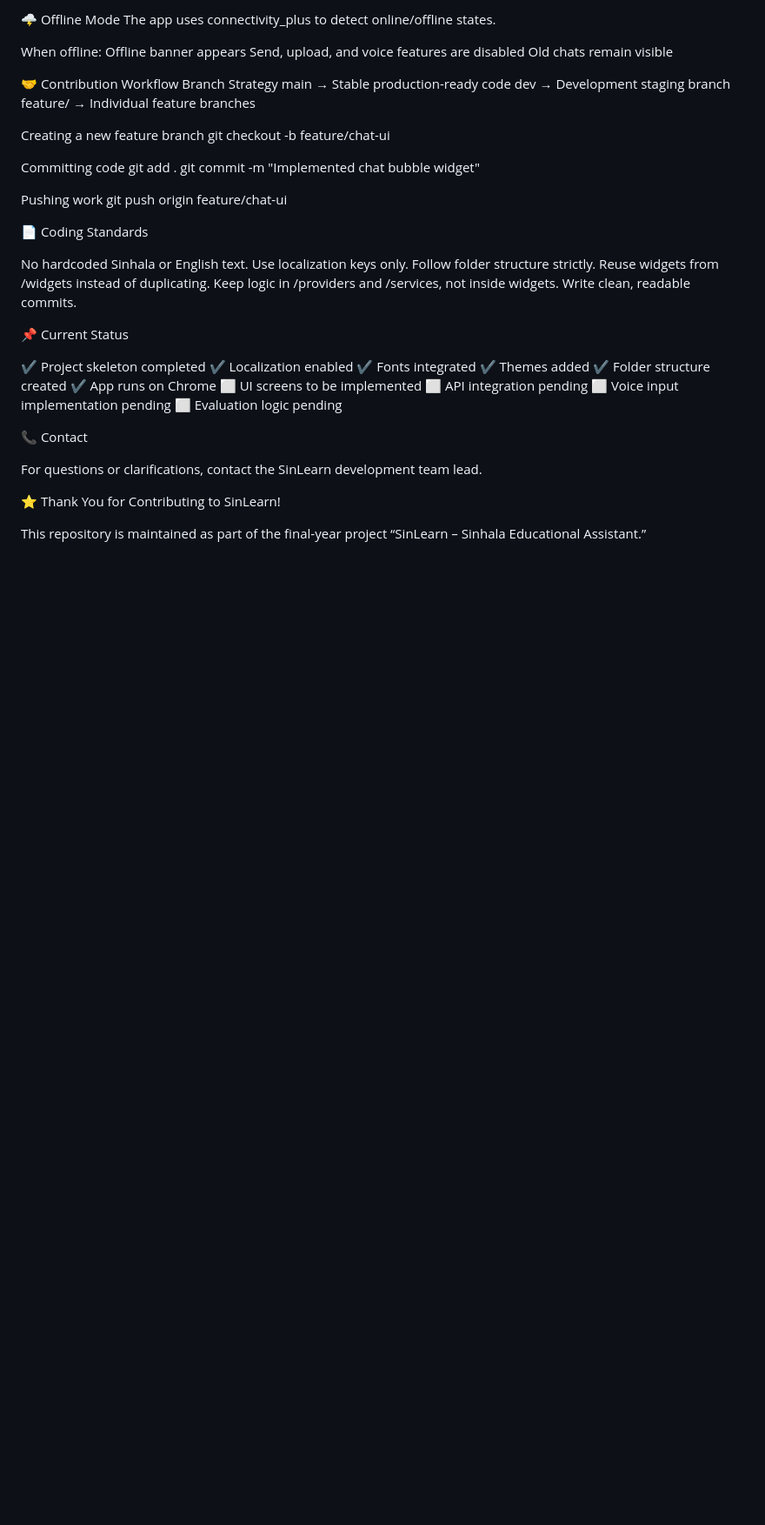
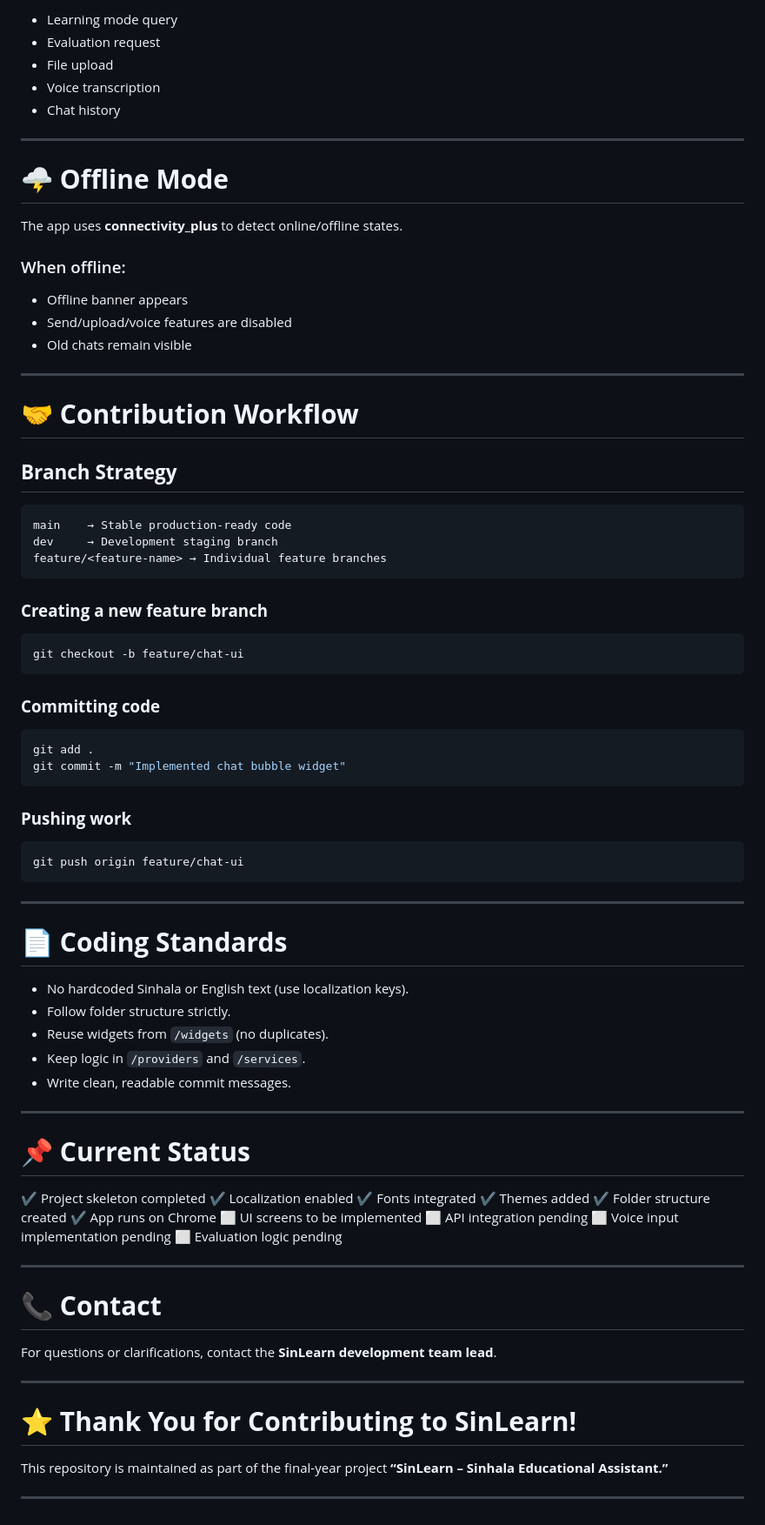
Before and after one commit to Miyuri15/SinLearn_mobile, a Markdown page: README.md, the part around one of its changes. Shown at 87% size. GitHub-like rendering; blank space fills up the shorter version.

````diff
--- a/README.md
+++ b/README.md
@@ -140,37 +178,66 @@ Chat history
 
-🌩 Offline Mode
-The app uses connectivity_plus to detect online/offline states.
+* Learning mode query
+* Evaluation request
+* File upload
+* Voice transcription
+* Chat history
 
-When offline:
-Offline banner appears
-Send, upload, and voice features are disabled
-Old chats remain visible
+---
 
-🤝 Contribution Workflow
-Branch Strategy
+# 🌩 **Offline Mode**
+
+The app uses **connectivity_plus** to detect online/offline states.
+
+### When offline:
+
+* Offline banner appears
+* Send/upload/voice features are disabled
+* Old chats remain visible
+
+---
+
+# 🤝 **Contribution Workflow**
+
+## **Branch Strategy**
+
+```
 main    → Stable production-ready code
 dev     → Development staging branch
 feature/<feature-name> → Individual feature branches
+```
 
-Creating a new feature branch
+### **Creating a new feature branch**
+
+```sh
 git checkout -b feature/chat-ui
+```
 
-Committing code
+### **Committing code**
+
+```sh
 git add .
 git commit -m "Implemented chat bubble widget"
+```
 
-Pushing work
+### **Pushing work**
+
+```sh
 git push origin feature/chat-ui
+```
 
-📄 Coding Standards
+---
 
-No hardcoded Sinhala or English text. Use localization keys only.
-Follow folder structure strictly.
-Reuse widgets from /widgets instead of duplicating.
-Keep logic in /providers and /services, not inside widgets.
-Write clean, readable commits.
+# 📄 **Coding Standards**
 
-📌 Current Status
+* No hardcoded Sinhala or English text (use localization keys).
+* Follow folder structure strictly.
+* Reuse widgets from `/widgets` (no duplicates).
+* Keep logic in `/providers` and `/services`.
+* Write clean, readable commit messages.
+
+---
+
+# 📌 **Current Status**
 
 ✔ Project skeleton completed
 ✔ Localization enabled
@@ -183,11 +250,17 @@ Write clean, readable commits.
 ⬜ Voice input implementation pending
 ⬜ Evaluation logic pending
 
-📞 Contact
+---
 
-For questions or clarifications, contact the SinLearn development team lead.
+# 📞 **Contact**
 
-⭐ Thank You for Contributing to SinLearn!
+For questions or clarifications, contact the **SinLearn development team lead**.
+
+---
+
+# ⭐ **Thank You for Contributing to SinLearn!**
 
 This repository is maintained as part of the final-year project
-“SinLearn – Sinhala Educational Assistant.”
+**“SinLearn – Sinhala Educational Assistant.”**
+
+---
````
Also changed, not shown: other parts of README.md (+104 -66 lines).
